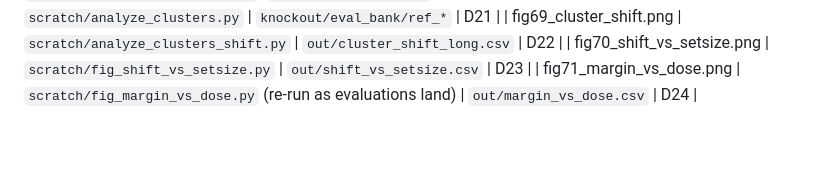
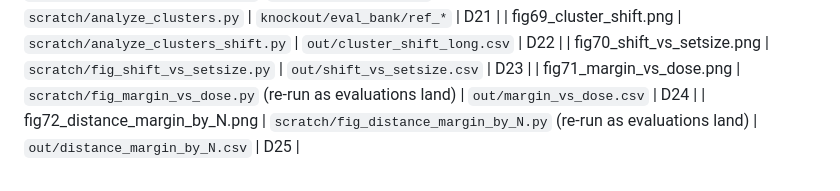
Before and after one commit to tzler/distribution_shift, a Markdown page: evidence/README.md, the part around the change. Drawn GitHub-style; blank space fills up the shorter version.

```diff
--- a/evidence/README.md
+++ b/evidence/README.md
@@ -33,3 +33,4 @@ level-3 residualised test (session record 2026-09-19; script to be added).
 | fig69_cluster_shift.png | `scratch/analyze_clusters_shift.py` | `out/cluster_shift_long.csv` | D22 |
 | fig70_shift_vs_setsize.png | `scratch/fig_shift_vs_setsize.py` | `out/shift_vs_setsize.csv` | D23 |
 | fig71_margin_vs_dose.png | `scratch/fig_margin_vs_dose.py` (re-run as evaluations land) | `out/margin_vs_dose.csv` | D24 |
+| fig72_distance_margin_by_N.png | `scratch/fig_distance_margin_by_N.py` (re-run as evaluations land) | `out/distance_margin_by_N.csv` | D25 |
```
Also changed, not shown: REASONING.md (+11 -0 lines), evidence/fig72_distance_margin_by_N.png (added), 1 other file.
